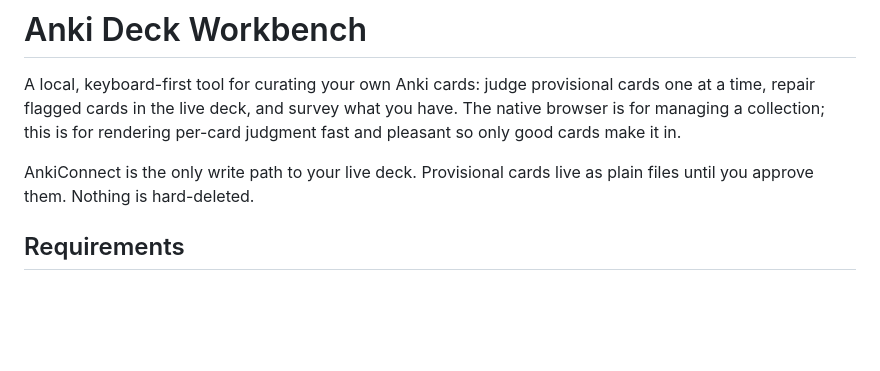
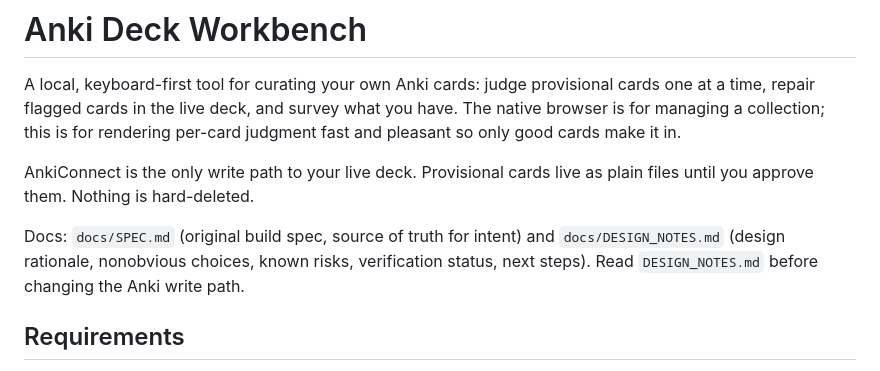
Before and after one commit to alexsemendinger/anki-browser, a Markdown page: README.md, the part around the change. GitHub-like rendering; blank space fills up the shorter version.

```diff
--- a/README.md
+++ b/README.md
@@ -7,6 +7,11 @@ per-card judgment fast and pleasant so only good cards make it in.
 
 AnkiConnect is the only write path to your live deck. Provisional cards live as
 plain files until you approve them. Nothing is hard-deleted.
+
+Docs: `docs/SPEC.md` (original build spec, source of truth for intent) and
+`docs/DESIGN_NOTES.md` (design rationale, nonobvious choices, known risks,
+verification status, next steps). Read `DESIGN_NOTES.md` before changing the
+Anki write path.
 
 ## Requirements
 
```
Also changed, not shown: docs/DESIGN_NOTES.md (added, +203 -0 lines), docs/SPEC.md (added, +122 -0 lines).
